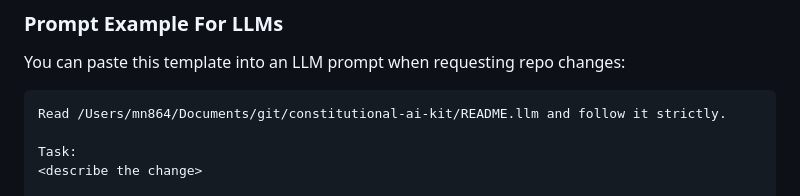
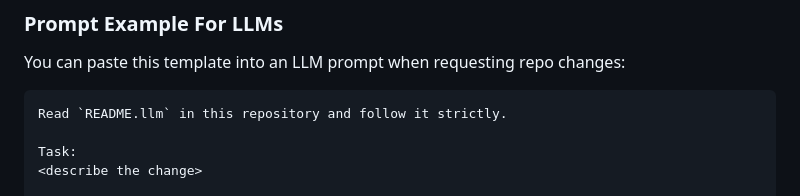
Before and after one commit to arazilab/constitutional-ai-kit, a Markdown page: README.md, the part around the change. Rendered like a GitHub page.

````diff
--- a/README.md
+++ b/README.md
@@ -145,7 +145,7 @@ See the [examples](./examples) folder for scenario-based examples with separate
 You can paste this template into an LLM prompt when requesting repo changes:
 
 ```text
-Read /Users/mn864/Documents/git/constitutional-ai-kit/README.llm and follow it strictly.
+Read `README.llm` in this repository and follow it strictly.
 
 Task:
 <describe the change>
````
